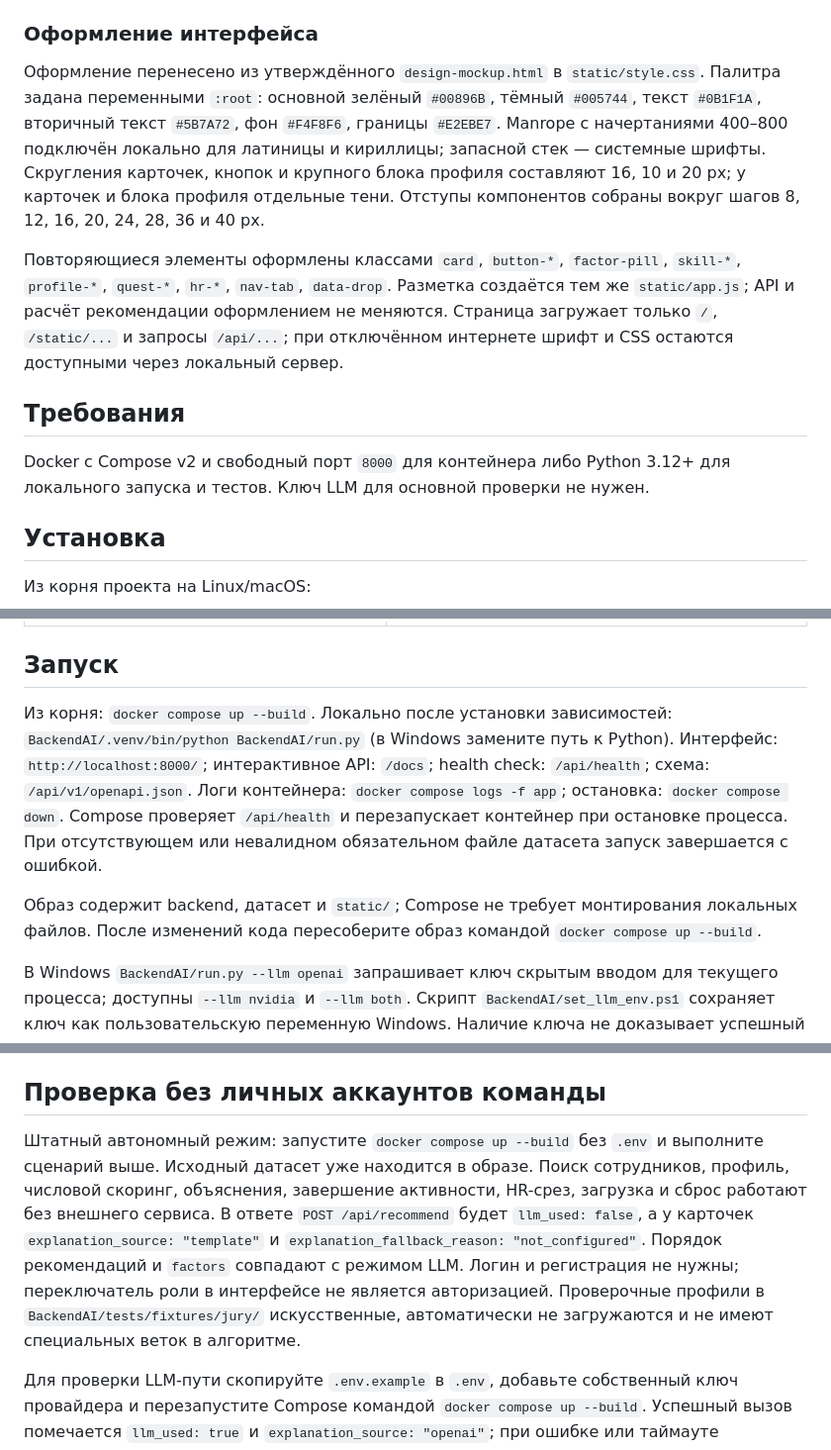
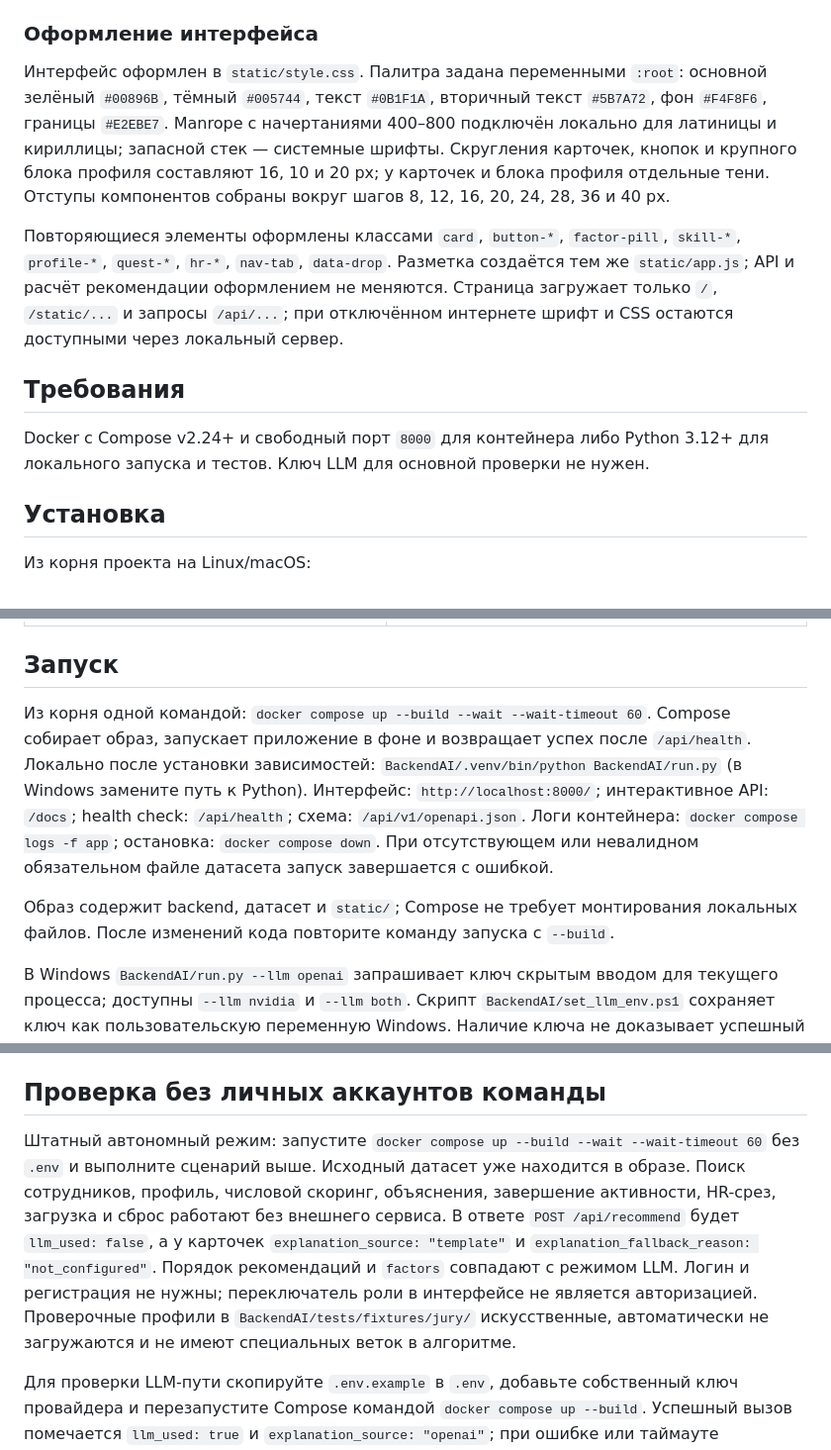
Before and after one commit to BAITC-Hacks/hack-26559053-cairx, a Markdown page: README.md, 3 parts joined by grey strips. Shown at 99% size. GitHub-like rendering.

Commit message:
Clarify health-aware one-command startup

```diff
--- a/README.md
+++ b/README.md
@@ -30,13 +30,13 @@ Python 3.12, FastAPI, Uvicorn, Pydantic v2, pandas, OpenAI Python SDK; HTML, л
 
 ### Оформление интерфейса
 
-Оформление перенесено из утверждённого `design-mockup.html` в `static/style.css`. Палитра задана переменными `:root`: основной зелёный `#00896B`, тёмный `#005744`, текст `#0B1F1A`, вторичный текст `#5B7A72`, фон `#F4F8F6`, границы `#E2EBE7`. Manrope с начертаниями 400–800 подключён локально для латиницы и кириллицы; запасной стек — системные шрифты. Скругления карточек, кнопок и крупного блока профиля составляют 16, 10 и 20 px; у карточек и блока профиля отдельные тени. Отступы компонентов собраны вокруг шагов 8, 12, 16, 20, 24, 28, 36 и 40 px.
+Интерфейс оформлен в `static/style.css`. Палитра задана переменными `:root`: основной зелёный `#00896B`, тёмный `#005744`, текст `#0B1F1A`, вторичный текст `#5B7A72`, фон `#F4F8F6`, границы `#E2EBE7`. Manrope с начертаниями 400–800 подключён локально для латиницы и кириллицы; запасной стек — системные шрифты. Скругления карточек, кнопок и крупного блока профиля составляют 16, 10 и 20 px; у карточек и блока профиля отдельные тени. Отступы компонентов собраны вокруг шагов 8, 12, 16, 20, 24, 28, 36 и 40 px.
 
 Повторяющиеся элементы оформлены классами `card`, `button-*`, `factor-pill`, `skill-*`, `profile-*`, `quest-*`, `hr-*`, `nav-tab`, `data-drop`. Разметка создаётся тем же `static/app.js`; API и расчёт рекомендации оформлением не меняются. Страница загружает только `/`, `/static/...` и запросы `/api/...`; при отключённом интернете шрифт и CSS остаются доступными через локальный сервер.
 
 ## Требования
 
-Docker с Compose v2 и свободный порт `8000` для контейнера либо Python 3.12+ для локального запуска и тестов. Ключ LLM для основной проверки не нужен.
+Docker с Compose v2.24+ и свободный порт `8000` для контейнера либо Python 3.12+ для локального запуска и тестов. Ключ LLM для основной проверки не нужен.
 
 ## Установка
 
@@ -67,9 +67,9 @@ BackendAI/.venv/bin/python -m pip install -r BackendAI/requirements.txt
 
 ## Запуск
 
-Из корня: `docker compose up --build`. Локально после установки зависимостей: `BackendAI/.venv/bin/python BackendAI/run.py` (в Windows замените путь к Python). Интерфейс: `http://localhost:8000/`; интерактивное API: `/docs`; health check: `/api/health`; схема: `/api/v1/openapi.json`. Логи контейнера: `docker compose logs -f app`; остановка: `docker compose down`. Compose проверяет `/api/health` и перезапускает контейнер при остановке процесса. При отсутствующем или невалидном обязательном файле датасета запуск завершается с ошибкой.
+Из корня одной командой: `docker compose up --build --wait --wait-timeout 60`. Compose собирает образ, запускает приложение в фоне и возвращает успех после `/api/health`. Локально после установки зависимостей: `BackendAI/.venv/bin/python BackendAI/run.py` (в Windows замените путь к Python). Интерфейс: `http://localhost:8000/`; интерактивное API: `/docs`; health check: `/api/health`; схема: `/api/v1/openapi.json`. Логи контейнера: `docker compose logs -f app`; остановка: `docker compose down`. При отсутствующем или невалидном обязательном файле датасета запуск завершается с ошибкой.
 
-Образ содержит backend, датасет и `static/`; Compose не требует монтирования локальных файлов. После изменений кода пересоберите образ командой `docker compose up --build`.
+Образ содержит backend, датасет и `static/`; Compose не требует монтирования локальных файлов. После изменений кода повторите команду запуска с `--build`.
 
 В Windows `BackendAI/run.py --llm openai` запрашивает ключ скрытым вводом для текущего процесса; доступны `--llm nvidia` и `--llm both`. Скрипт `BackendAI/set_llm_env.ps1` сохраняет ключ как пользовательскую переменную Windows. Наличие ключа не доказывает успешный запрос: проверяйте `llm_used` и `explanation_source`.
 
@@ -154,7 +154,7 @@ raw = 10 × Σ(r_s − c_s)
 
 ## Проверка без личных аккаунтов команды
 
-Штатный автономный режим: запустите `docker compose up --build` без `.env` и выполните сценарий выше. Исходный датасет уже находится в образе. Поиск сотрудников, профиль, числовой скоринг, объяснения, завершение активности, HR-срез, загрузка и сброс работают без внешнего сервиса. В ответе `POST /api/recommend` будет `llm_used: false`, а у карточек `explanation_source: "template"` и `explanation_fallback_reason: "not_configured"`. Порядок рекомендаций и `factors` совпадают с режимом LLM. Логин и регистрация не нужны; переключатель роли в интерфейсе не является авторизацией. Проверочные профили в `BackendAI/tests/fixtures/jury/` искусственные, автоматически не загружаются и не имеют специальных веток в алгоритме.
+Штатный автономный режим: запустите `docker compose up --build --wait --wait-timeout 60` без `.env` и выполните сценарий выше. Исходный датасет уже находится в образе. Поиск сотрудников, профиль, числовой скоринг, объяснения, завершение активности, HR-срез, загрузка и сброс работают без внешнего сервиса. В ответе `POST /api/recommend` будет `llm_used: false`, а у карточек `explanation_source: "template"` и `explanation_fallback_reason: "not_configured"`. Порядок рекомендаций и `factors` совпадают с режимом LLM. Логин и регистрация не нужны; переключатель роли в интерфейсе не является авторизацией. Проверочные профили в `BackendAI/tests/fixtures/jury/` искусственные, автоматически не загружаются и не имеют специальных веток в алгоритме.
 
 Для проверки LLM-пути скопируйте `.env.example` в `.env`, добавьте собственный ключ провайдера и перезапустите Compose командой `docker compose up --build`. Успешный вызов помечается `llm_used: true` и `explanation_source: "openai"`; при ошибке или таймауте используется тот же локальный шаблон. Ключ нужен только для текста объяснения и не требуется для проверки основного сценария. Не добавляйте реальные ключи в `.env.example` или другие файлы репозитория.
 
```
Also changed, not shown: other parts of README.md (+1 -1 lines).
